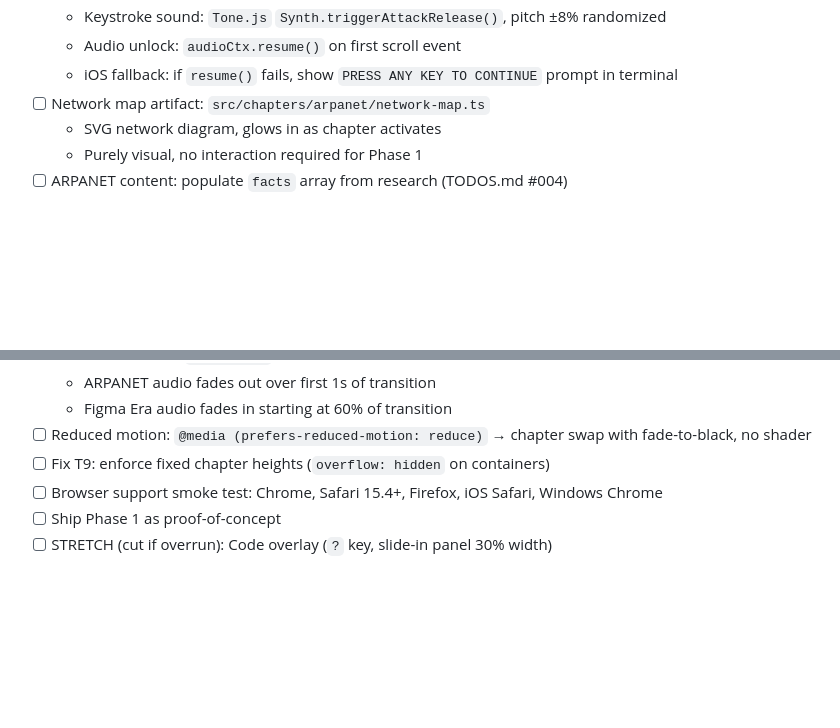
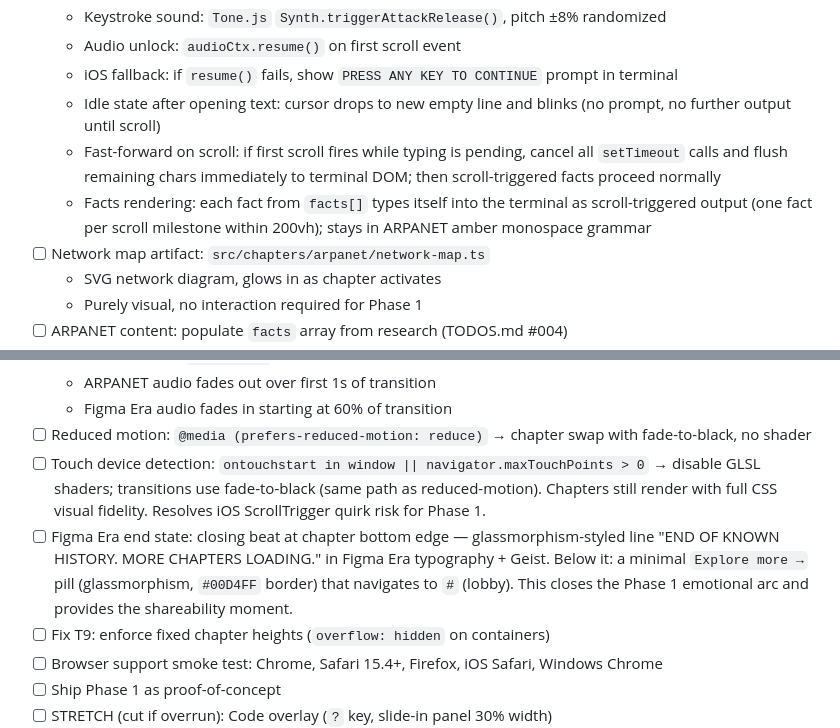
Before and after one commit to cs-keni/chronicle, a Markdown page: PHASES.md, 2 parts joined by grey strips. GitHub-like rendering; blank space fills up the shorter version.

```diff
--- a/PHASES.md
+++ b/PHASES.md
@@ -79,6 +79,9 @@ Goal: lobby + ARPANET + Figma Era + CRT transition + hash routing — proving th
   - Keystroke sound: `Tone.js` `Synth.triggerAttackRelease()`, pitch ±8% randomized
   - Audio unlock: `audioCtx.resume()` on first scroll event
   - iOS fallback: if `resume()` fails, show `PRESS ANY KEY TO CONTINUE` prompt in terminal
+  - Idle state after opening text: cursor drops to new empty line and blinks (no prompt, no further output until scroll)
+  - Fast-forward on scroll: if first scroll fires while typing is pending, cancel all `setTimeout` calls and flush remaining chars immediately to terminal DOM; then scroll-triggered facts proceed normally
+  - Facts rendering: each fact from `facts[]` types itself into the terminal as scroll-triggered output (one fact per scroll milestone within 200vh); stays in ARPANET amber monospace grammar
 - [ ] Network map artifact: `src/chapters/arpanet/network-map.ts`
   - SVG network diagram, glows in as chapter activates
   - Purely visual, no interaction required for Phase 1
@@ -158,6 +163,8 @@ Goal: lobby + ARPANET + Figma Era + CRT transition + hash routing — proving th
   - ARPANET audio fades out over first 1s of transition
   - Figma Era audio fades in starting at 60% of transition
 - [ ] Reduced motion: `@media (prefers-reduced-motion: reduce)` → chapter swap with fade-to-black, no shader
+- [ ] Touch device detection: `ontouchstart in window || navigator.maxTouchPoints > 0` → disable GLSL shaders; transitions use fade-to-black (same path as reduced-motion). Chapters still render with full CSS visual fidelity. Resolves iOS ScrollTrigger quirk risk for Phase 1.
+- [ ] Figma Era end state: closing beat at chapter bottom edge — glassmorphism-styled line "END OF KNOWN HISTORY. MORE CHAPTERS LOADING." in Figma Era typography + Geist. Below it: a minimal `Explore more →` pill (glassmorphism, `#00D4FF` border) that navigates to `#` (lobby). This closes the Phase 1 emotional arc and provides the shareability moment.
 - [ ] Fix T9: enforce fixed chapter heights (`overflow: hidden` on containers)
 - [ ] Browser support smoke test: Chrome, Safari 15.4+, Firefox, iOS Safari, Windows Chrome
 - [ ] Ship Phase 1 as proof-of-concept
```
Also changed, not shown: other parts of PHASES.md (+9 -5 lines), SPEC.md (+2 -1 lines), TODOS.md (+17 -0 lines).
